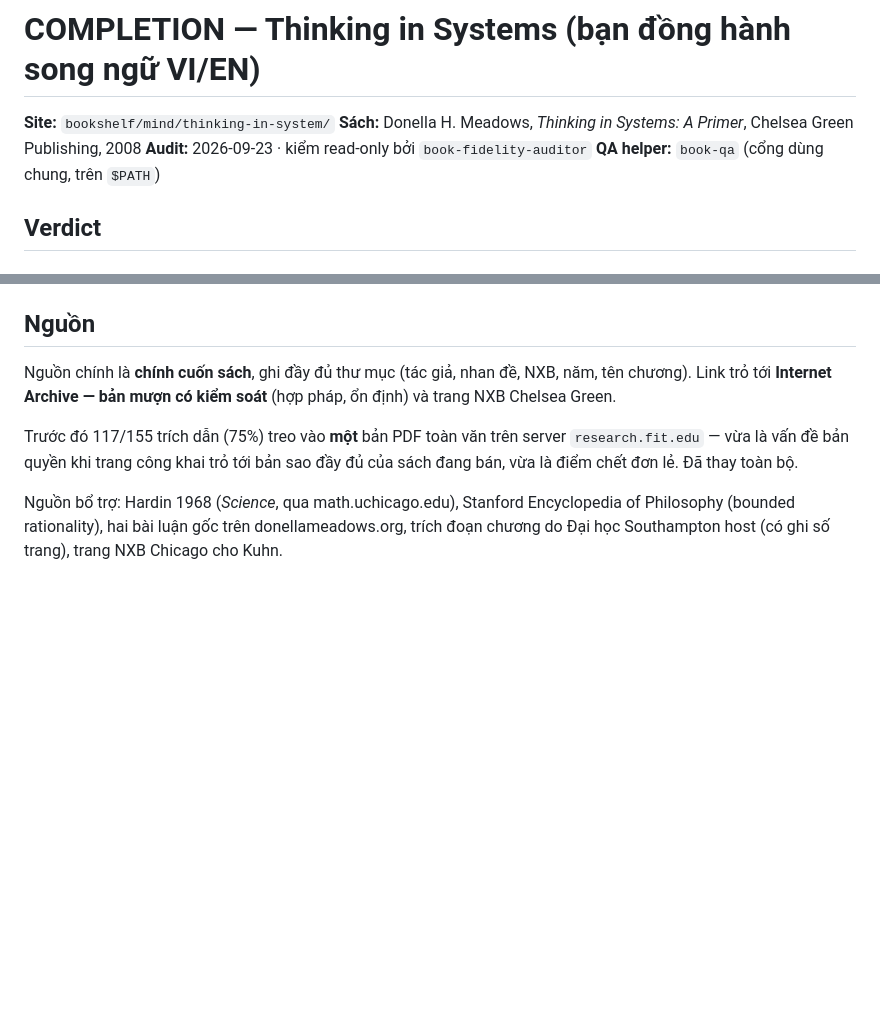
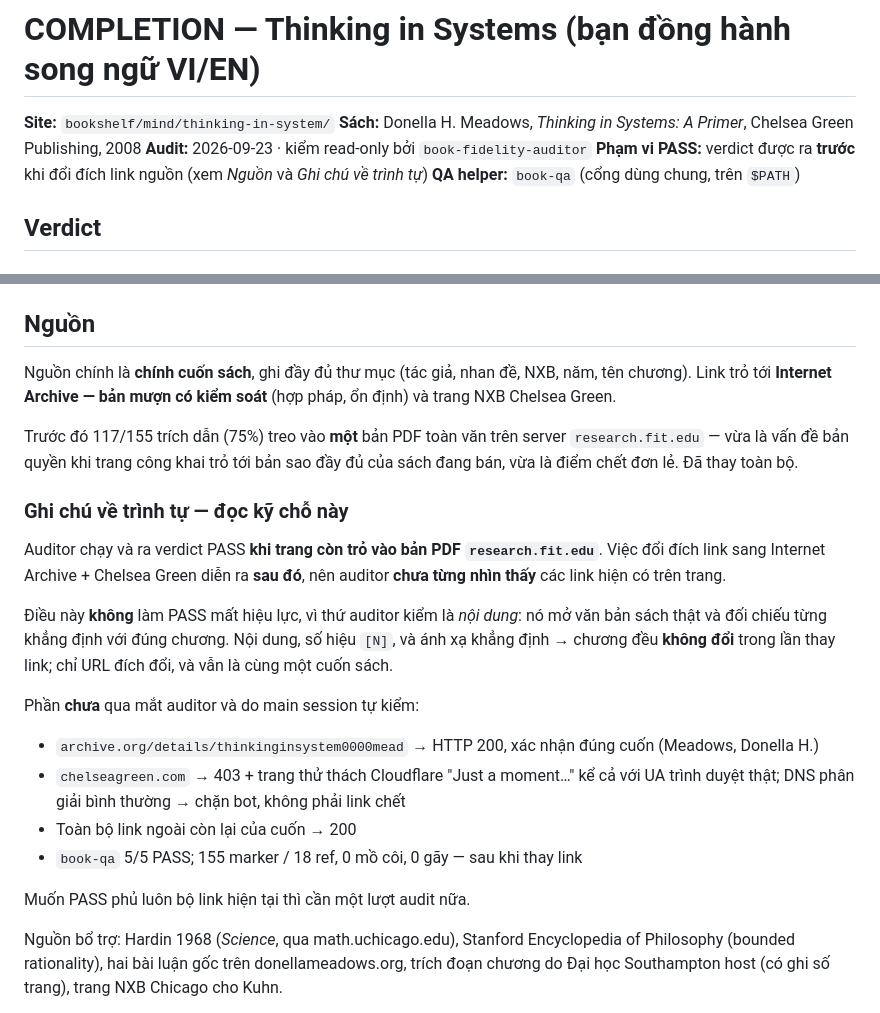
Before and after one commit to ThanhHaiKhong/bookshelf, a Markdown page: mind/thinking-in-system/COMPLETION-thinking-in-system.md, 2 parts joined by grey strips. Rendered like a GitHub page; blank space fills up the shorter version.

Commit message:
Say plainly what the PASS does and does not cover
The auditor ran and returned PASS while the pages still cited the FIT PDF.
The source-link swap landed afterwards, so the verdict never saw the links
now on the page. COMPLETION was written as if it had, which overstates the
audit's reach in the one document meant to be the provenance record.

It now separates the two: the PASS stands on content — the auditor read the
real book text and checked each claim against the right chapter, and neither
the claims, the [N] numbering, nor the claim-to-chapter mapping changed when
the links moved. What the auditor never checked is the current link set;
that was verified by the main session and is listed as such, along with the
note that covering it under a verdict would need another audit pass.

```diff
--- a/mind/thinking-in-system/COMPLETION-thinking-in-system.md
+++ b/mind/thinking-in-system/COMPLETION-thinking-in-system.md
@@ -3,6 +3,7 @@
 **Site:** `bookshelf/mind/thinking-in-system/`
 **Sách:** Donella H. Meadows, *Thinking in Systems: A Primer*, Chelsea Green Publishing, 2008
 **Audit:** 2026-09-23 · kiểm read-only bởi `book-fidelity-auditor`
+**Phạm vi PASS:** verdict được ra **trước** khi đổi đích link nguồn (xem *Nguồn* và *Ghi chú về trình tự*)
 **QA helper:** `book-qa` (cổng dùng chung, trên `$PATH`)
 
 ## Verdict
@@ -55,6 +56,27 @@ Trước đó 117/155 trích dẫn (75%) treo vào **một** bản PDF toàn vă
 `research.fit.edu` — vừa là vấn đề bản quyền khi trang công khai trỏ tới bản sao đầy
 đủ của sách đang bán, vừa là điểm chết đơn lẻ. Đã thay toàn bộ.
 
+### Ghi chú về trình tự — đọc kỹ chỗ này
+
+Auditor chạy và ra verdict PASS **khi trang còn trỏ vào bản PDF `research.fit.edu`**.
+Việc đổi đích link sang Internet Archive + Chelsea Green diễn ra **sau đó**, nên
+auditor **chưa từng nhìn thấy** các link hiện có trên trang.
+
+Điều này **không** làm PASS mất hiệu lực, vì thứ auditor kiểm là *nội dung*: nó mở
+văn bản sách thật và đối chiếu từng khẳng định với đúng chương. Nội dung, số hiệu
+`[N]`, và ánh xạ khẳng định → chương đều **không đổi** trong lần thay link; chỉ URL
+đích đổi, và vẫn là cùng một cuốn sách.
+
+Phần **chưa** qua mắt auditor và do main session tự kiểm:
+- `archive.org/details/thinkinginsystem0000mead` → HTTP 200, xác nhận đúng cuốn
+  (Meadows, Donella H.)
+- `chelseagreen.com` → 403 + trang thử thách Cloudflare "Just a moment…" kể cả với
+  UA trình duyệt thật; DNS phân giải bình thường → chặn bot, không phải link chết
+- Toàn bộ link ngoài còn lại của cuốn → 200
+- `book-qa` 5/5 PASS; 155 marker / 18 ref, 0 mồ côi, 0 gãy — sau khi thay link
+
+Muốn PASS phủ luôn bộ link hiện tại thì cần một lượt audit nữa.
+
 Nguồn bổ trợ: Hardin 1968 (*Science*, qua math.uchicago.edu), Stanford Encyclopedia
 of Philosophy (bounded rationality), hai bài luận gốc trên donellameadows.org,
 trích đoạn chương do Đại học Southampton host (có ghi số trang), trang NXB Chicago
```
